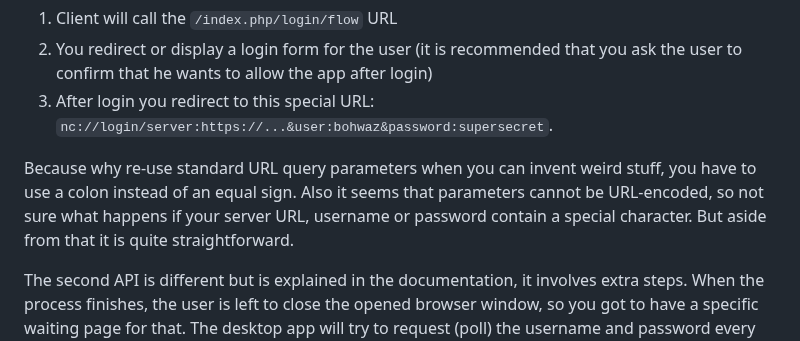
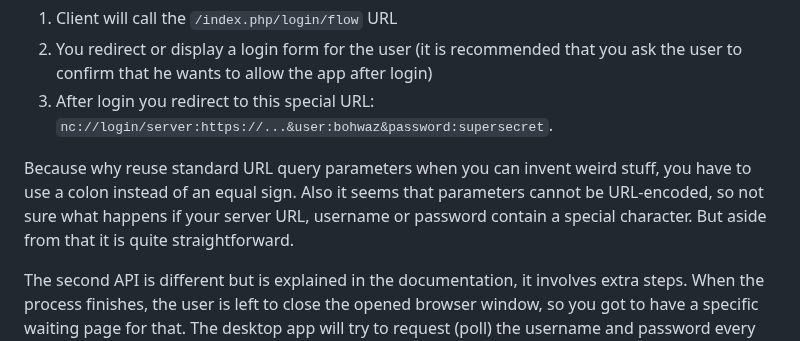
Before and after one commit to kd2org/karadav, a Markdown page: doc/NEXTCLOUD.md, the part around the change. Drawn GitHub-style.

```diff
--- a/doc/NEXTCLOUD.md
+++ b/doc/NEXTCLOUD.md
@@ -17,7 +17,7 @@ The first login API requires you to simply generate an app password and redirect
 2. You redirect or display a login form for the user (it is recommended that you ask the user to confirm that he wants to allow the app after login)
 3. After login you redirect to this special URL: `nc://login/server:https://...&user:bohwaz&password:supersecret`.
 
-Because why re-use standard URL query parameters when you can invent weird stuff, you have to use a colon instead of an equal sign. Also it seems that parameters cannot be URL-encoded, so not sure what happens if your server URL, username or password contain a special character. But aside from that it is quite straightforward.
+Because why reuse standard URL query parameters when you can invent weird stuff, you have to use a colon instead of an equal sign. Also it seems that parameters cannot be URL-encoded, so not sure what happens if your server URL, username or password contain a special character. But aside from that it is quite straightforward.
 
 The second API is different but is explained in the documentation, it involves extra steps. When the process finishes, the user is left to close the opened browser window, so you got to have a specific waiting page for that. The desktop app will try to request (poll) the username and password every time it receives focus again, or every 30 seconds.
 
```
Also changed, not shown: README.md (+2 -2 lines).
